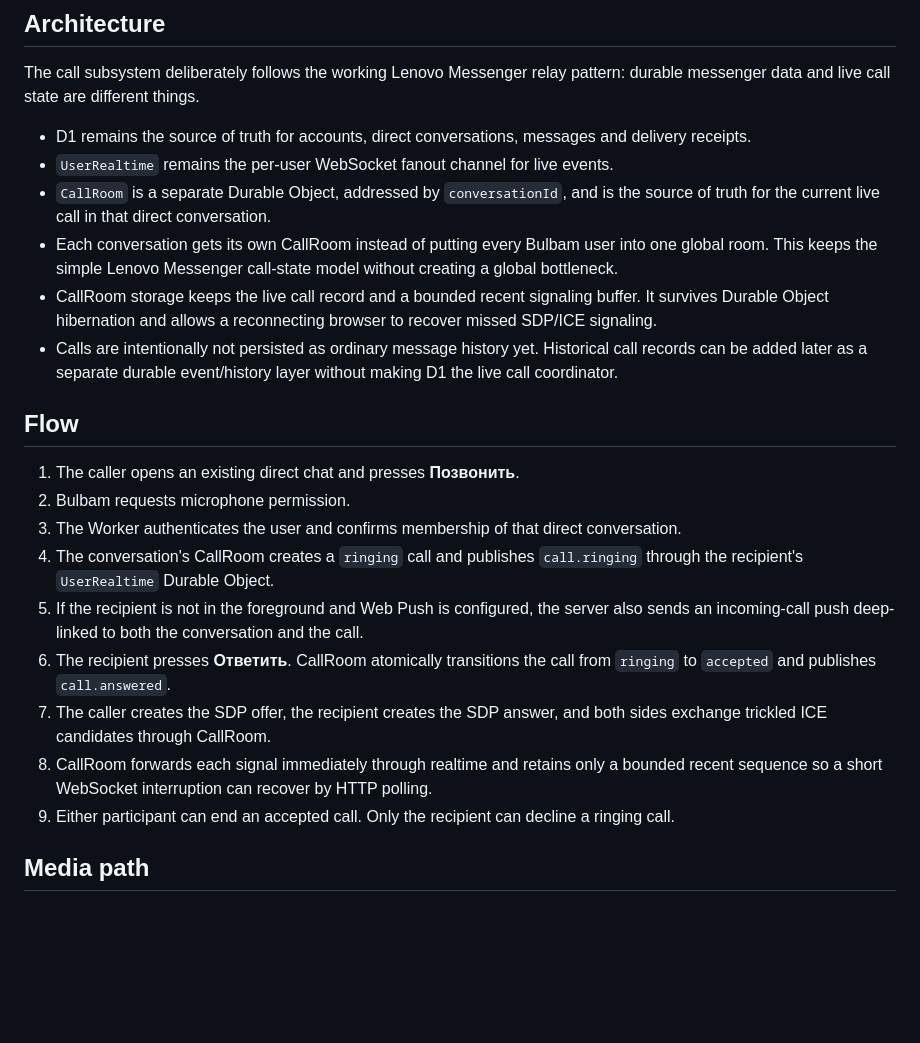
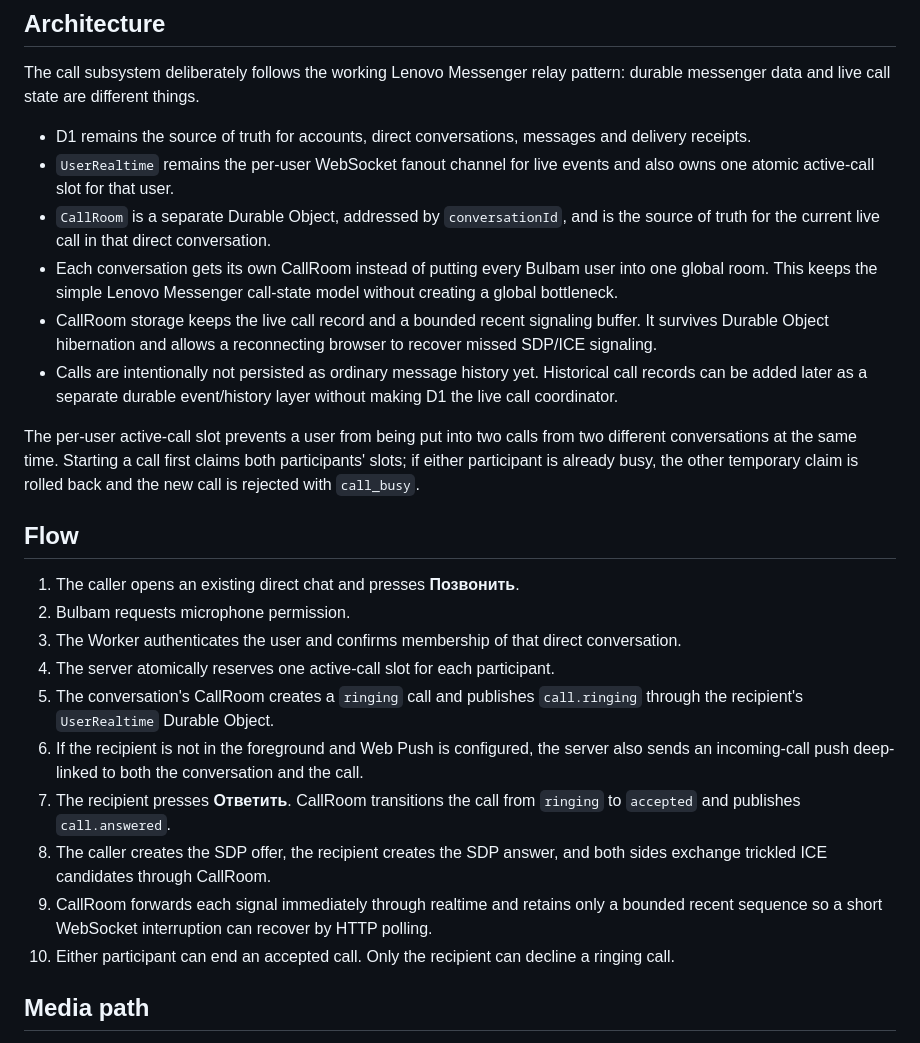
Before and after one commit to egor125552/Bulbam, a Markdown page: docs/audio-calls.md, the part around one of its changes. GitHub-like rendering; blank space fills up the shorter version.

Commit message:
Document call recovery and user-wide busy slots

```diff
--- a/docs/audio-calls.md
+++ b/docs/audio-calls.md
@@ -7,23 +7,26 @@ Bulbam 0.5 adds browser-native one-to-one audio calls with WebRTC.
 The call subsystem deliberately follows the working Lenovo Messenger relay pattern: durable messenger data and live call state are different things.
 
 - D1 remains the source of truth for accounts, direct conversations, messages and delivery receipts.
-- `UserRealtime` remains the per-user WebSocket fanout channel for live events.
+- `UserRealtime` remains the per-user WebSocket fanout channel for live events and also owns one atomic active-call slot for that user.
 - `CallRoom` is a separate Durable Object, addressed by `conversationId`, and is the source of truth for the current live call in that direct conversation.
 - Each conversation gets its own CallRoom instead of putting every Bulbam user into one global room. This keeps the simple Lenovo Messenger call-state model without creating a global bottleneck.
 - CallRoom storage keeps the live call record and a bounded recent signaling buffer. It survives Durable Object hibernation and allows a reconnecting browser to recover missed SDP/ICE signaling.
 - Calls are intentionally not persisted as ordinary message history yet. Historical call records can be added later as a separate durable event/history layer without making D1 the live call coordinator.
+
+The per-user active-call slot prevents a user from being put into two calls from two different conversations at the same time. Starting a call first claims both participants' slots; if either participant is already busy, the other temporary claim is rolled back and the new call is rejected with `call_busy`.
 
 ## Flow
 
 1. The caller opens an existing direct chat and presses **Позвонить**.
 2. Bulbam requests microphone permission.
 3. The Worker authenticates the user and confirms membership of that direct conversation.
-4. The conversation's CallRoom creates a `ringing` call and publishes `call.ringing` through the recipient's `UserRealtime` Durable Object.
-5. If the recipient is not in the foreground and Web Push is configured, the server also sends an incoming-call push deep-linked to both the conversation and the call.
-6. The recipient presses **Ответить**. CallRoom atomically transitions the call from `ringing` to `accepted` and publishes `call.answered`.
-7. The caller creates the SDP offer, the recipient creates the SDP answer, and both sides exchange trickled ICE candidates through CallRoom.
-8. CallRoom forwards each signal immediately through realtime and retains only a bounded recent sequence so a short WebSocket interruption can recover by HTTP polling.
-9. Either participant can end an accepted call. Only the recipient can decline a ringing call.
+4. The server atomically reserves one active-call slot for each participant.
+5. The conversation's CallRoom creates a `ringing` call and publishes `call.ringing` through the recipient's `UserRealtime` Durable Object.
+6. If the recipient is not in the foreground and Web Push is configured, the server also sends an incoming-call push deep-linked to both the conversation and the call.
+7. The recipient presses **Ответить**. CallRoom transitions the call from `ringing` to `accepted` and publishes `call.answered`.
+8. The caller creates the SDP offer, the recipient creates the SDP answer, and both sides exchange trickled ICE candidates through CallRoom.
+9. CallRoom forwards each signal immediately through realtime and retains only a bounded recent sequence so a short WebSocket interruption can recover by HTTP polling.
+10. Either participant can end an accepted call. Only the recipient can decline a ringing call.
 
 ## Media path
 
```
Also changed, not shown: other parts of docs/audio-calls.md (+10 -5 lines).
